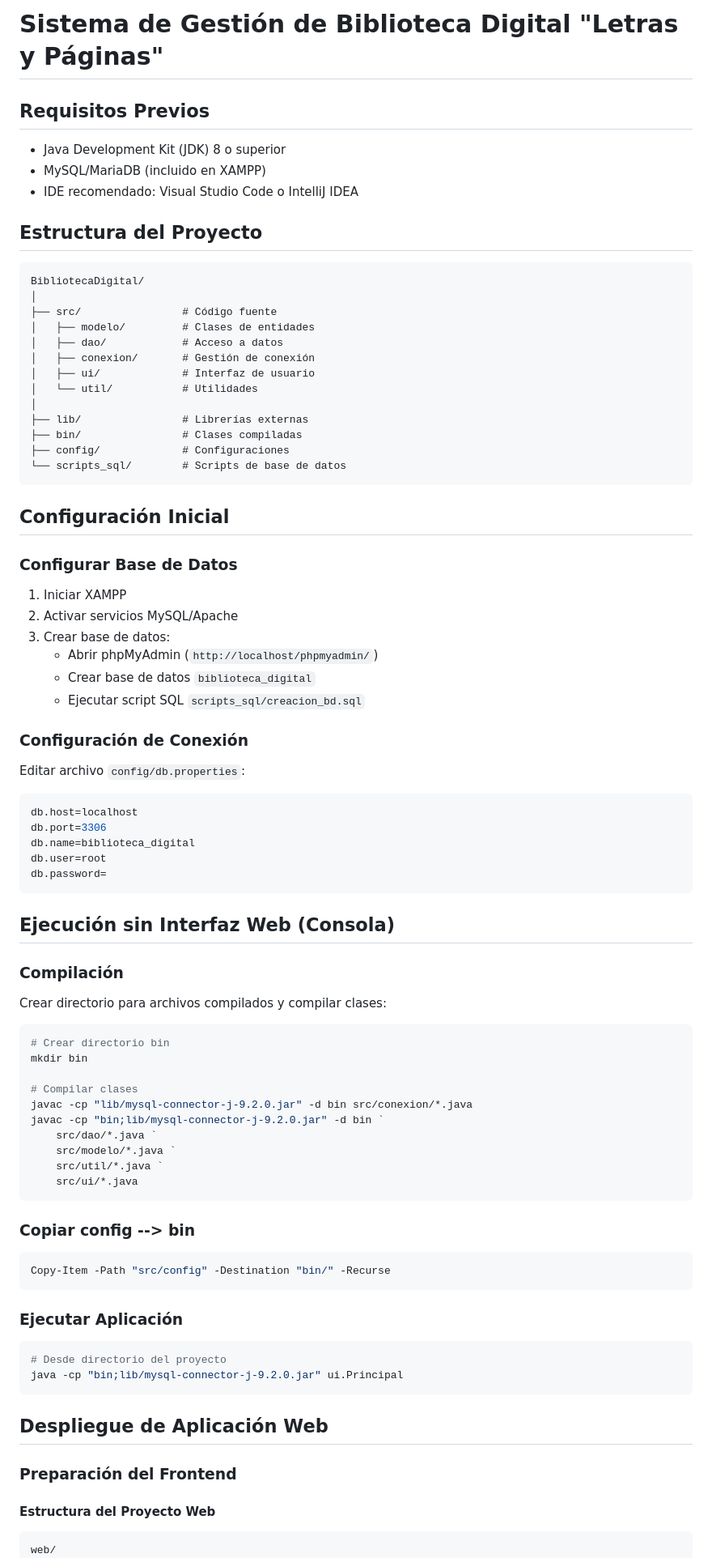
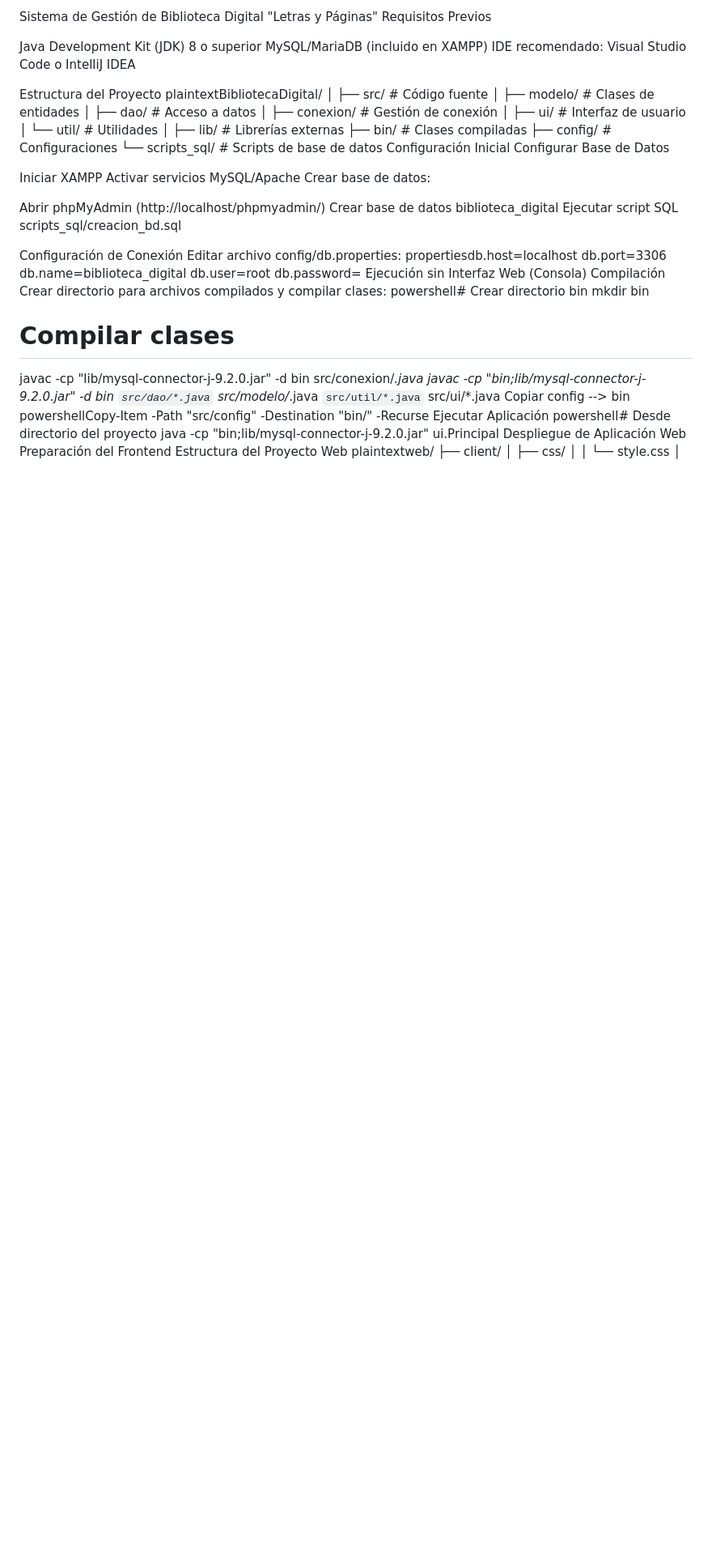
Before and after one commit to castillo-torrez/bibliotecadigital, a Markdown page: README.md, the part around the change printed below. Shown: that part at 81% size. GitHub-like rendering; blank space fills up the shorter version.

````diff
--- a/README.md
+++ b/README.md
@@ -1,15 +1,12 @@
-# Sistema de Gestión de Biblioteca Digital "Letras y Páginas"
+Sistema de Gestión de Biblioteca Digital "Letras y Páginas"
+Requisitos Previos
 
-## Requisitos Previos
+Java Development Kit (JDK) 8 o superior
+MySQL/MariaDB (incluido en XAMPP)
+IDE recomendado: Visual Studio Code o IntelliJ IDEA
 
-- Java Development Kit (JDK) 8 o superior
-- MySQL/MariaDB (incluido en XAMPP)
-- IDE recomendado: Visual Studio Code o IntelliJ IDEA
-
-## Estructura del Proyecto
-
-``` plaintext
-BibliotecaDigital/
+Estructura del Proyecto
+plaintextBibliotecaDigital/
 │
 ├── src/                # Código fuente
 │   ├── modelo/         # Clases de entidades
@@ -22,39 +19,30 @@ BibliotecaDigital/
 ├── bin/                # Clases compiladas
 ├── config/             # Configuraciones
 └── scripts_sql/        # Scripts de base de datos
-```
+Configuración Inicial
+Configurar Base de Datos
 
-## Configuración Inicial
+Iniciar XAMPP
+Activar servicios MySQL/Apache
+Crear base de datos:
 
-### Configurar Base de Datos
+Abrir phpMyAdmin (http://localhost/phpmyadmin/)
+Crear base de datos biblioteca_digital
+Ejecutar script SQL scripts_sql/creacion_bd.sql
 
-1. Iniciar XAMPP
-2. Activar servicios MySQL/Apache
-3. Crear base de datos:
-   - Abrir phpMyAdmin (`http://localhost/phpmyadmin/`)
-   - Crear base de datos `biblioteca_digital`
-   - Ejecutar script SQL `scripts_sql/creacion_bd.sql`
 
-### Configuración de Conexión
 
-Editar archivo `config/db.properties`:
-
-```properties
-db.host=localhost
+Configuración de Conexión
+Editar archivo config/db.properties:
+propertiesdb.host=localhost
 db.port=3306
 db.name=biblioteca_digital
 db.user=root
 db.password=
-```
-
-## Ejecución sin Interfaz Web (Consola)
-
-### Compilación
-
+Ejecución sin Interfaz Web (Consola)
+Compilación
 Crear directorio para archivos compilados y compilar clases:
-
-```powershell
-# Crear directorio bin
+powershell# Crear directorio bin
 mkdir bin
 
 # Compilar clases
@@ -64,29 +52,15 @@ javac -cp "bin;lib/mysql-connector-j-9.2.0.jar" -d bin `
     src/modelo/*.java `
     src/util/*.java `
     src/ui/*.java
-```
-
-### Copiar config --> bin
-
-```powershell
-Copy-Item -Path "src/config" -Destination "bin/" -Recurse
-```
-
-### Ejecutar Aplicación
-
-```powershell
-# Desde directorio del proyecto
+Copiar config --> bin
+powershellCopy-Item -Path "src/config" -Destination "bin/" -Recurse
+Ejecutar Aplicación
+powershell# Desde directorio del proyecto
 java -cp "bin;lib/mysql-connector-j-9.2.0.jar" ui.Principal
-```
-
-## Despliegue de Aplicación Web
-
-### Preparación del Frontend
-
-#### Estructura del Proyecto Web
-
-``` plaintext
-web/
+Despliegue de Aplicación Web
+Preparación del Frontend
+Estructura del Proyecto Web
+plaintextweb/
 ├── client/
 │   ├── css/
 │   │   └── style.css
````
Also changed, not shown: other parts of README.md (+35 -79 lines).
